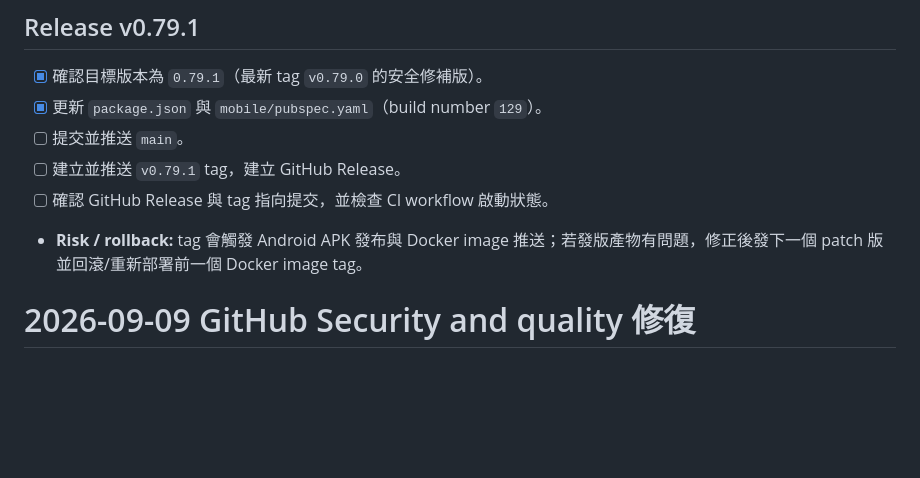
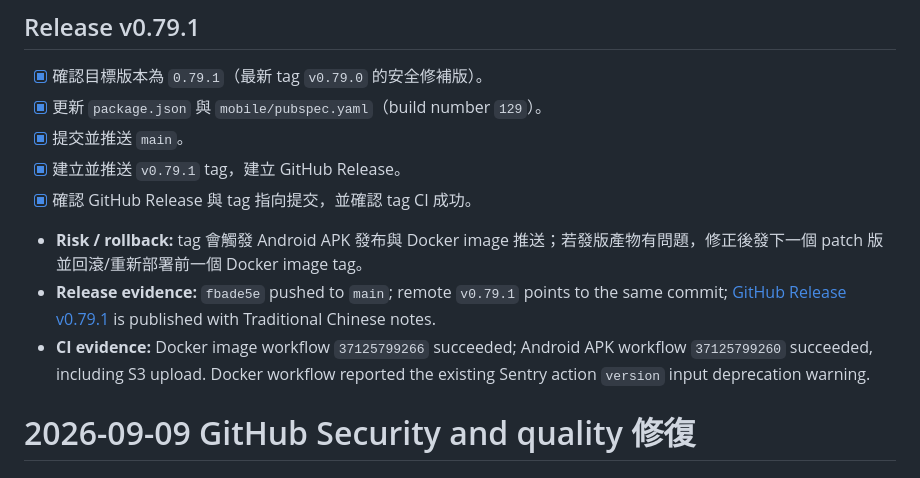
Before and after one commit to es94111/AI_Food_Diary, a Markdown page: tasks/todo.md, the part around the change. Drawn GitHub-style; blank space fills up the shorter version.

Commit message:
docs: 記錄 v0.79.1 發版完成
補上遠端 tag、GitHub Release 與 Android/Docker CI 成功狀態。

Co-Authored-By: OpenAI Codex <noreply@openai.com>

```diff
--- a/tasks/todo.md
+++ b/tasks/todo.md
@@ -29,11 +29,13 @@
 
 - [x] 確認目標版本為 `0.79.1`（最新 tag `v0.79.0` 的安全修補版）。
 - [x] 更新 `package.json` 與 `mobile/pubspec.yaml`（build number `129`）。
-- [ ] 提交並推送 `main`。
-- [ ] 建立並推送 `v0.79.1` tag，建立 GitHub Release。
-- [ ] 確認 GitHub Release 與 tag 指向提交，並檢查 CI workflow 啟動狀態。
+- [x] 提交並推送 `main`。
+- [x] 建立並推送 `v0.79.1` tag，建立 GitHub Release。
+- [x] 確認 GitHub Release 與 tag 指向提交，並確認 tag CI 成功。
 
 - **Risk / rollback:** tag 會觸發 Android APK 發布與 Docker image 推送；若發版產物有問題，修正後發下一個 patch 版並回滾/重新部署前一個 Docker image tag。
+- **Release evidence:** `fbade5e` pushed to `main`; remote `v0.79.1` points to the same commit; [GitHub Release v0.79.1](https://github.com/es94111/AI_Food_Diary/releases/tag/v0.79.1) is published with Traditional Chinese notes.
+- **CI evidence:** Docker image workflow `37125799266` succeeded; Android APK workflow `37125799260` succeeded, including S3 upload. Docker workflow reported the existing Sentry action `version` input deprecation warning.
 
 # 2026-09-09 GitHub Security and quality 修復
 
```
